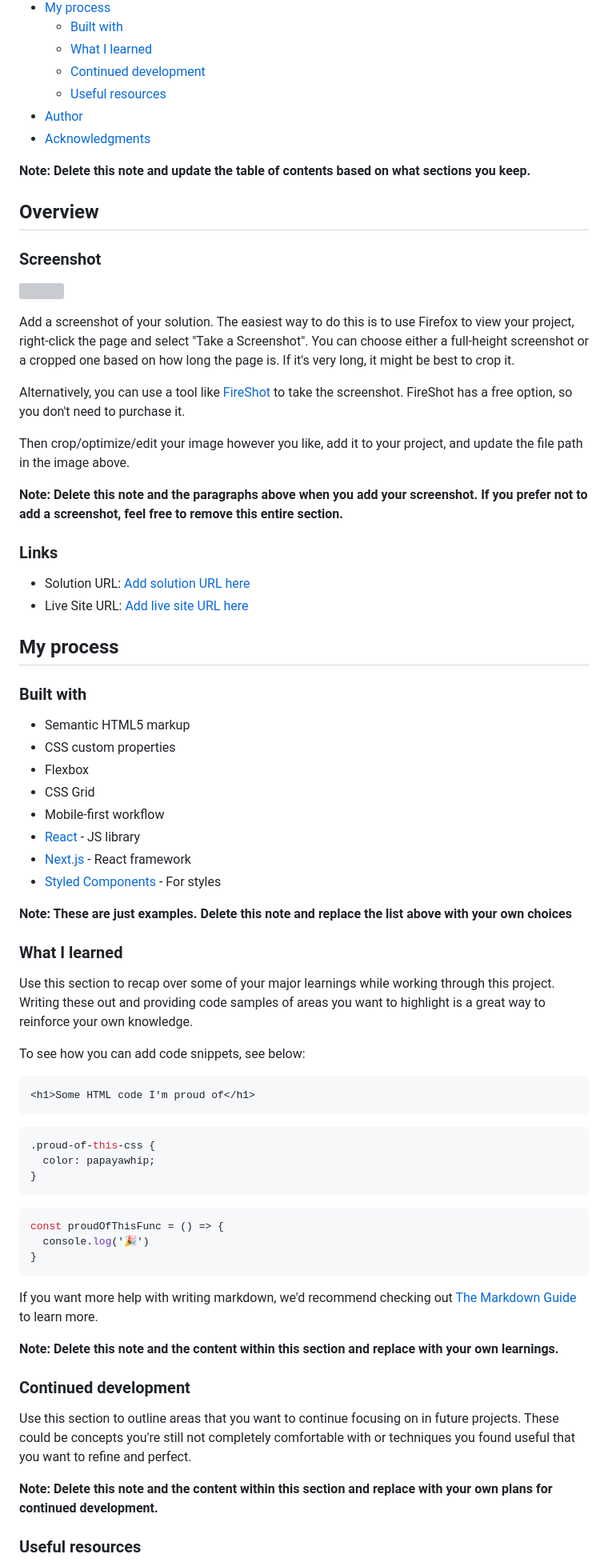
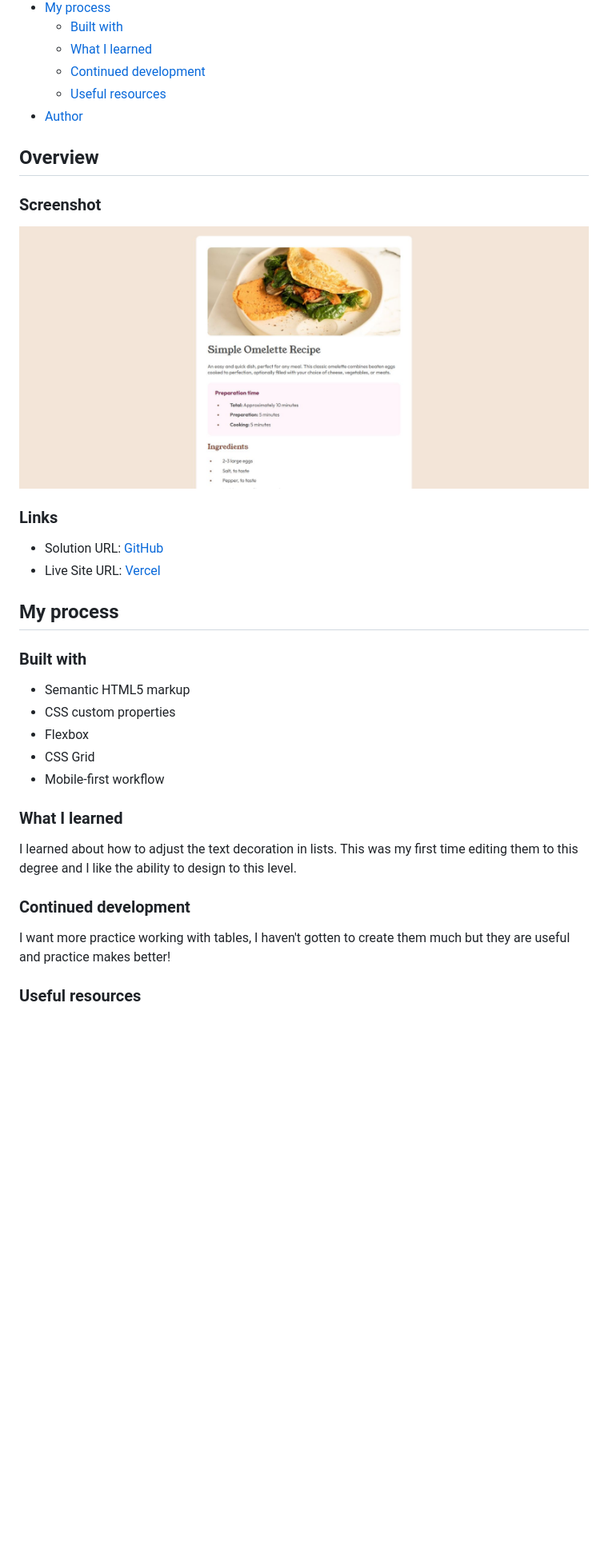
Before and after one commit to abigailjulie/FrontendMentor_RecipeCard, a Markdown page: README-template.md, the part around the change printed below. Shown: that part at 80% size. Drawn GitHub-style; pictures changed too: assets/images/screenshot.JPG (added); blank space fills up the shorter version; grey boxes are pictures that could not be loaded.

Commit message:
added screenshot and created README.md

````diff
--- a/README-template.md
+++ b/README-template.md
@@ -14,28 +14,17 @@ This is a solution to the [Recipe page challenge on Frontend Mentor](https://www
   - [Continued development](#continued-development)
   - [Useful resources](#useful-resources)
 - [Author](#author)
-- [Acknowledgments](#acknowledgments)
-
-**Note: Delete this note and update the table of contents based on what sections you keep.**
 
 ## Overview
 
 ### Screenshot
 
-![](./screenshot.jpg)
-
-Add a screenshot of your solution. The easiest way to do this is to use Firefox to view your project, right-click the page and select "Take a Screenshot". You can choose either a full-height screenshot or a cropped one based on how long the page is. If it's very long, it might be best to crop it.
-
-Alternatively, you can use a tool like [FireShot](https://getfireshot.com/) to take the screenshot. FireShot has a free option, so you don't need to purchase it.
-
-Then crop/optimize/edit your image however you like, add it to your project, and update the file path in the image above.
-
-**Note: Delete this note and the paragraphs above when you add your screenshot. If you prefer not to add a screenshot, feel free to remove this entire section.**
+![](./assets/images/screenshot.JPG)
 
 ### Links
 
-- Solution URL: [Add solution URL here](https://your-solution-url.com)
-- Live Site URL: [Add live site URL here](https://your-live-site-url.com)
+- Solution URL: [GitHub](https://github.com/abigailjulie/FrontendMentor_RecipeCard)
+- Live Site URL: [Vercel](https://frontendmentorrecipecard.vercel.app/)
 
 ## My process
 
@@ -46,41 +35,14 @@ Then crop/optimize/edit your image however you like, add it to your project, and
 - Flexbox
 - CSS Grid
 - Mobile-first workflow
-- [React](https://reactjs.org/) - JS library
-- [Next.js](https://nextjs.org/) - React framework
-- [Styled Components](https://styled-components.com/) - For styles
-
-**Note: These are just examples. Delete this note and replace the list above with your own choices**
 
 ### What I learned
 
-Use this section to recap over some of your major learnings while working through this project. Writing these out and providing code samples of areas you want to highlight is a great way to reinforce your own knowledge.
-
-To see how you can add code snippets, see below:
-
-```html
-<h1>Some HTML code I'm proud of</h1>
-```
-```css
-.proud-of-this-css {
-  color: papayawhip;
-}
-```
-```js
-const proudOfThisFunc = () => {
-  console.log('🎉')
-}
-```
-
-If you want more help with writing markdown, we'd recommend checking out [The Markdown Guide](https://www.markdownguide.org/) to learn more.
-
-**Note: Delete this note and the content within this section and replace with your own learnings.**
+I learned about how to adjust the text decoration in lists. This was my first time editing them to this degree and I like the ability to design to this level.
 
 ### Continued development
 
-Use this section to outline areas that you want to continue focusing on in future projects. These could be concepts you're still not completely comfortable with or techniques you found useful that you want to refine and perfect.
-
-**Note: Delete this note and the content within this section and replace with your own plans for continued development.**
+I want more practice working with tables, I haven't gotten to create them much but they are useful and practice makes better!
 
 ### Useful resources
 
````
Also changed, not shown: other parts of README-template.md (+3 -15 lines).
